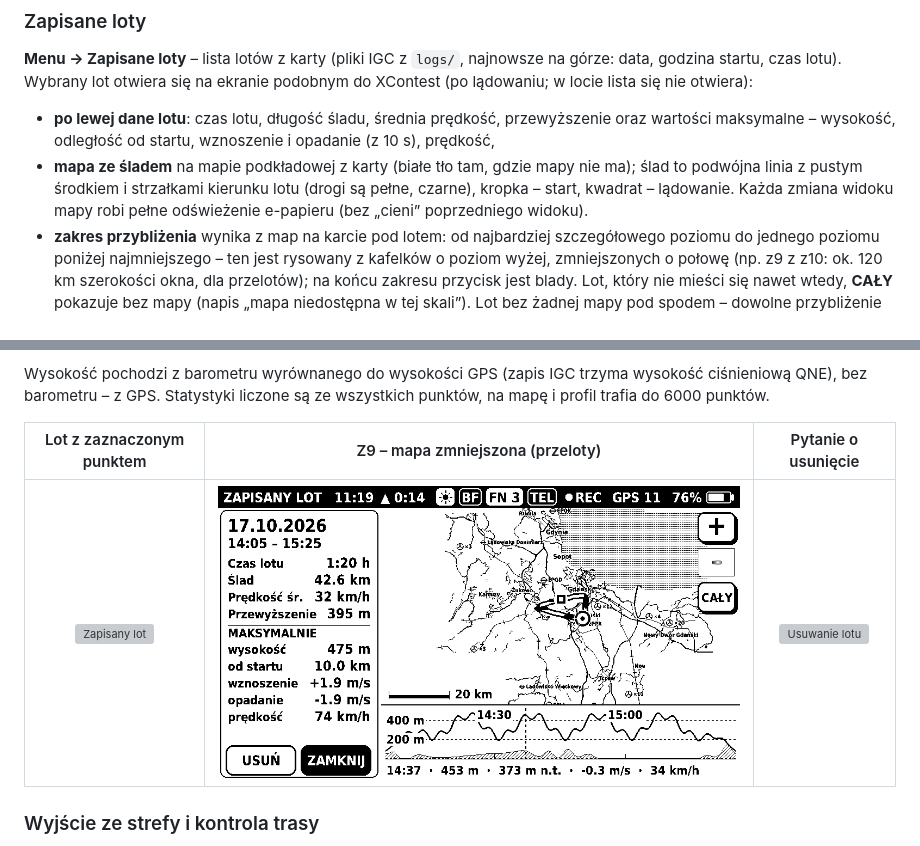
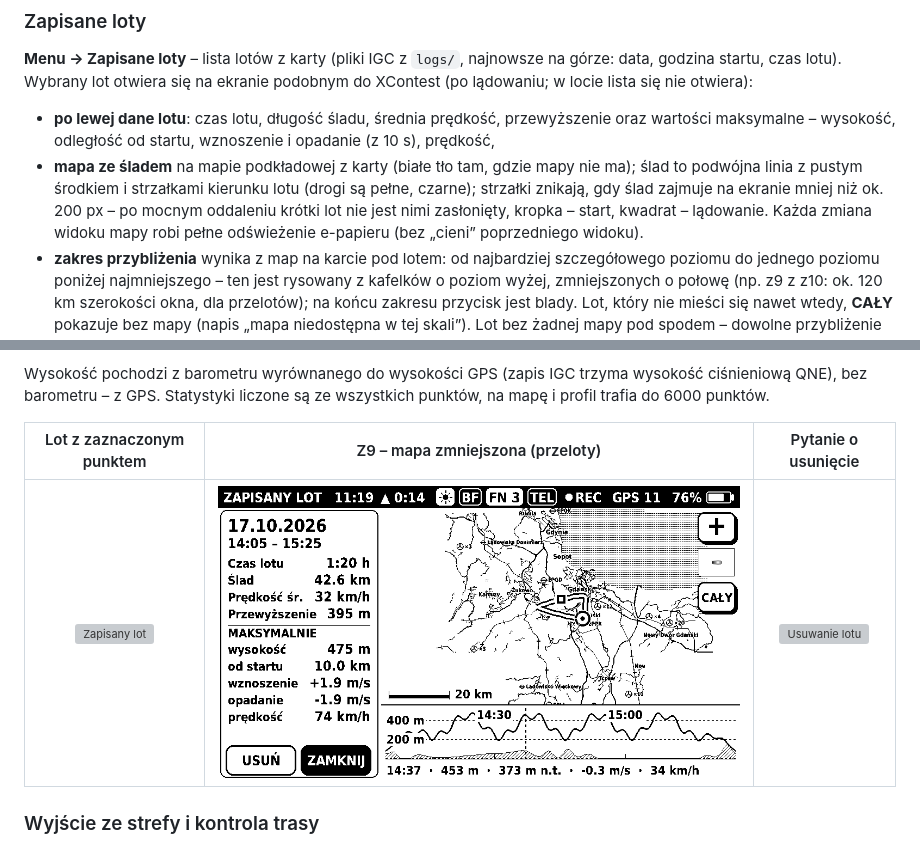
Before and after one commit to 38911-BASIC-BYTES-FREE/paranav, a Markdown page: README.pl.md, 2 parts joined by grey strips. Drawn GitHub-style; pictures changed too: docs/screens/pl/G_lot_polowa_skali.png; grey boxes are pictures that could not be loaded.

```diff
--- a/README.pl.md
+++ b/README.pl.md
@@ -160,7 +160,7 @@ Bez odpowiedzi lot trwa dalej. Jeśli bezruch trwa nadal, lot kończy się sam *
 ### Zapisane loty
 **Menu → Zapisane loty** – lista lotów z karty (pliki IGC z `logs/`, najnowsze na górze: data, godzina startu, czas lotu). Wybrany lot otwiera się na ekranie podobnym do XContest (po lądowaniu; w locie lista się nie otwiera):
 * **po lewej dane lotu**: czas lotu, długość śladu, średnia prędkość, przewyższenie oraz wartości maksymalne – wysokość, odległość od startu, wznoszenie i opadanie (z 10 s), prędkość,
-* **mapa ze śladem** na mapie podkładowej z karty (białe tło tam, gdzie mapy nie ma); ślad to podwójna linia z pustym środkiem i strzałkami kierunku lotu (drogi są pełne, czarne), kropka – start, kwadrat – lądowanie. Każda zmiana widoku mapy robi pełne odświeżenie e-papieru (bez „cieni” poprzedniego widoku).
+* **mapa ze śladem** na mapie podkładowej z karty (białe tło tam, gdzie mapy nie ma); ślad to podwójna linia z pustym środkiem i strzałkami kierunku lotu (drogi są pełne, czarne); strzałki znikają, gdy ślad zajmuje na ekranie mniej niż ok. 200 px – po mocnym oddaleniu krótki lot nie jest nimi zasłonięty, kropka – start, kwadrat – lądowanie. Każda zmiana widoku mapy robi pełne odświeżenie e-papieru (bez „cieni” poprzedniego widoku).
 * **zakres przybliżenia** wynika z map na karcie pod lotem: od najbardziej szczegółowego poziomu do jednego poziomu poniżej najmniejszego – ten jest rysowany z kafelków o poziom wyżej, zmniejszonych o połowę (np. z9 z z10: ok. 120 km szerokości okna, dla przelotów); na końcu zakresu przycisk jest blady. Lot, który nie mieści się nawet wtedy, **CAŁY** pokazuje bez mapy (napis „mapa niedostępna w tej skali”). Lot bez żadnej mapy pod spodem – dowolne przybliżenie (z5–z14) na białym tle. **+ / –** (albo KLAWISZ / BOOT krótko) – przybliż / oddal, **CAŁY** – cały lot, **dotyk mapy** przesuwa ten punkt na środek,
 * **profil wysokości** na dole (kreskowanie – teren, jeśli są pliki `.hgt`). **Dotyk profilu** zaznacza chwilę lotu: kółko na mapie, a pod profilem godzina, wysokość, wysokość nad terenem, vario i prędkość,
 * **USUŃ** (albo przytrzymaj BOOT) – po potwierdzeniu znikają pliki IGC i GPX; **ZAMKNIJ** (albo przytrzymaj KLAWISZ) – powrót.
```
Also changed, not shown: README.md (+1 -1 lines), docs/screens/en/G_lot_bez_mapy_w_skali.png, docs/screens/en/G_lot_polowa_skali.png, docs/screens/pl/G_lot_bez_mapy_w_skali.png, 2 other files.
